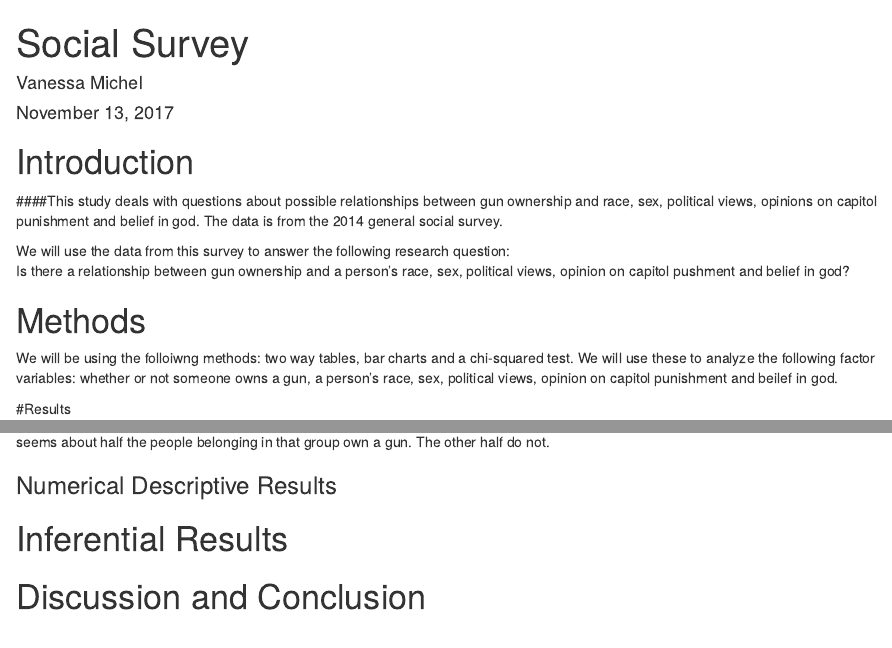
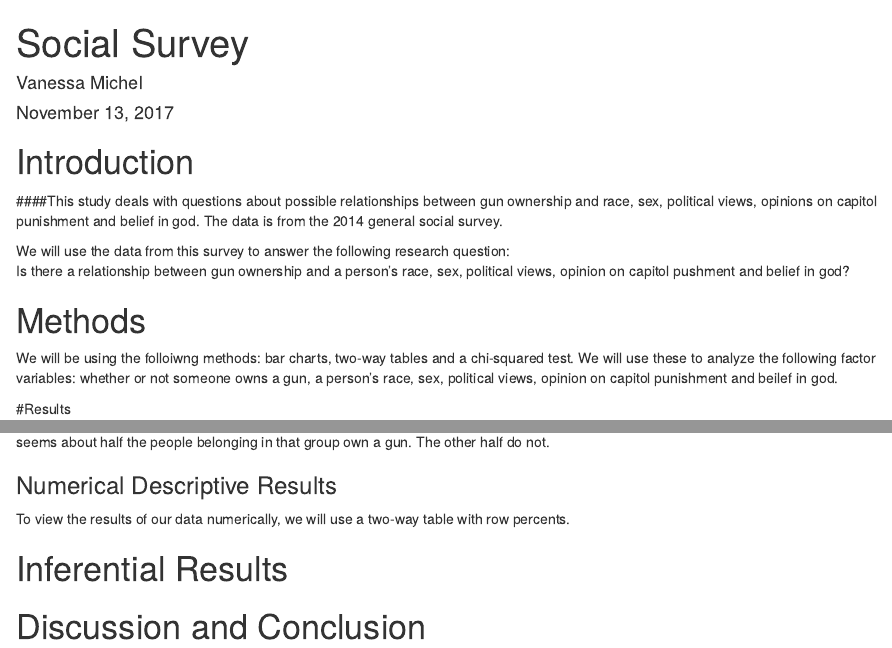
Before and after one commit to vanessamichel/SocialSurvey, an R Markdown document (OwnGun.rmd): the page in a window 1100 px wide, from its top, and a second part further down, joined at a grey line. Rendered offline with R 4.5, knitr and Pandoc, with nearby package versions; some code elsewhere in the file could not run offline.

Commit message:
add descr for numerical results

```diff
--- a/OwnGun.rmd
+++ b/OwnGun.rmd
@@ -25,7 +25,7 @@ Is there a relationship between gun ownership and a person's race, sex, politica
 # Methods
 
 <!--Decide on your methods:  use "variable analysis" or other appropriate descriptors.  Make sure to choose at least one graphical method and at least one numerical method.!-->
-We will be using the folloiwng methods: two way tables, bar charts and a chi-squared test. We will use these to analyze the following factor variables: whether or not someone owns a gun, a person's race, sex, political views, opinion on capitol punishment and beilef in god.
+We will be using the folloiwng methods: bar charts, two-way tables and a chi-squared test. We will use these to analyze the following factor variables: whether or not someone owns a gun, a person's race, sex, political views, opinion on capitol punishment and beilef in god.
 
 #Results
 
@@ -80,6 +80,8 @@ There appears to be no relationship between whether or not a person believes in
 
 <!--Numerical results go here. Use the numerical results to describe the patterns if any that exist in the data as focused toward the research question!-->
 
+To view the results of our data numerically, we will use a two-way table with row percents.
+
 # Inferential Results
 
 <!--State hypothesis clearly.  Make sure your discussion of the inferential test covers all the aspects that the test output produces, such as test statistic, p-value etc.  Make a decision about the null hypothesis, explain the assumptions on which the selected test/procedure was based, and why the chosen procedure satisfys the assumptions and is appropriate to answer the research question!-->
```
